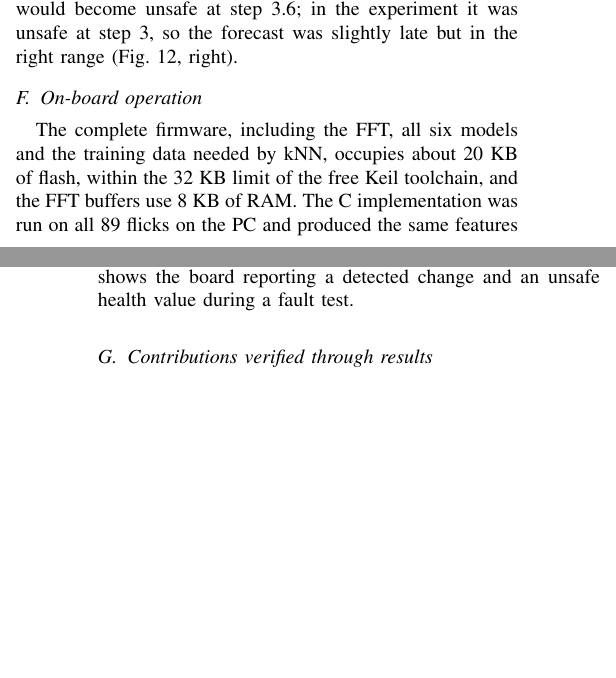
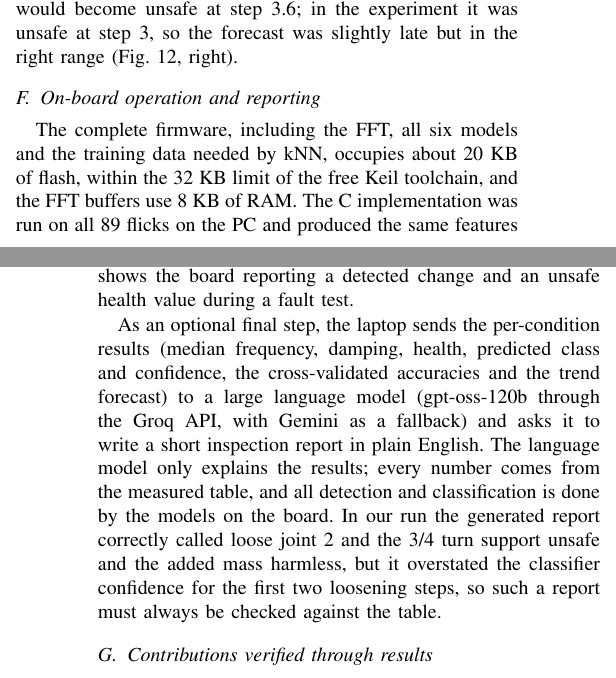
Before and after one commit to HalcyonVector/TinySHM, a LaTeX paper (docs/final_report/paper.tex): two parts of the columns of pages 5 and 6 of 7, joined at a grey line, cut so that both start at the same text, the shorter picture padded with empty space. Compiled offline with pdfLaTeX.

Commit message:
Report: describe the LLM inspection report

```diff
--- a/docs/final_report/paper.tex
+++ b/docs/final_report/paper.tex
@@ -427,8 +427,10 @@ The kNN health score had a mean absolute error of 5.6 points, against 17.8 point
 \label{fig:health}
 \end{figure}
 
-\subsection{On-board operation}
+\subsection{On-board operation and reporting}
 The complete firmware, including the FFT, all six models and the training data needed by kNN, occupies about 20 KB of flash, within the 32 KB limit of the free Keil toolchain, and the FFT buffers use 8 KB of RAM. The C implementation was run on all 89 flicks on the PC and produced the same features and decisions as the Python reference for every flick. Fig.~\ref{fig:board} shows the board reporting a detected change and an unsafe health value during a fault test.
+
+As an optional final step, the laptop sends the per-condition results (median frequency, damping, health, predicted class and confidence, the cross-validated accuracies and the trend forecast) to a large language model (gpt-oss-120b through the Groq API, with Gemini as a fallback) and asks it to write a short inspection report in plain English. The language model only explains the results; every number comes from the measured table, and all detection and classification is done by the models on the board. In our run the generated report correctly called loose joint 2 and the 3/4 turn support unsafe and the added mass harmless, but it overstated the classifier confidence for the first two loosening steps, so such a report must always be checked against the table.
 
 \subsection{Contributions verified through results}
 Each claimed contribution is backed by a measured result. The assemble-only bench produced repeatable conditions: the healthy re-check after all faults gave 4.68 Hz against the original 4.74 Hz, and all five re-check flicks were classified healthy. The interpolated FFT on the Cortex-M3 measured frequency to within 0.009 Hz on average, ten times finer than the 0.098 Hz bin, in 117 ms. Adding damping and three other features raised four-class accuracy from 84.2\% for the classical frequency rule to 93.8\% with the neural network, and damping alone exposed support loosening, which left frequency unchanged and increased damping by 18\%. The kNN health score tracked damage severity with a mean error of 5.6 points and kept every healthy flick above the unsafe limit, and its trend forecast placed the unsafe point within one step of the observed one. Finally, the exported C models reproduced the Python features and decisions on all 89 flicks while using about 20 KB of flash. The experiment also set an honest limit: support loosening below about 3/4 turn could not be distinguished from the healthy state with this sensor and structure.
```
Also changed, not shown: docs/final_report/VIVA_SHEET.md (+1 -0 lines), docs/final_report/paper.pdf, docs/final_report/paper_final_preview.pdf, 3 other files.
